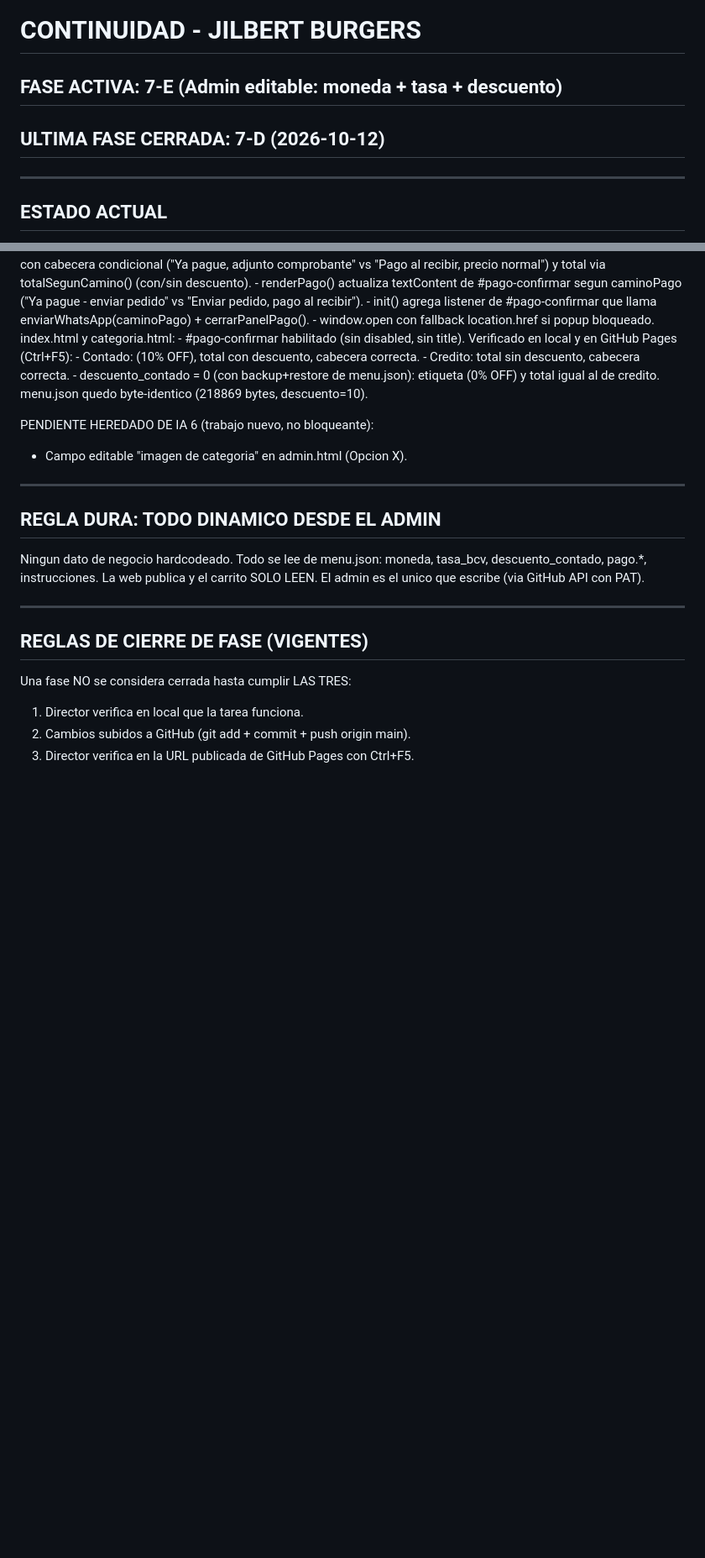
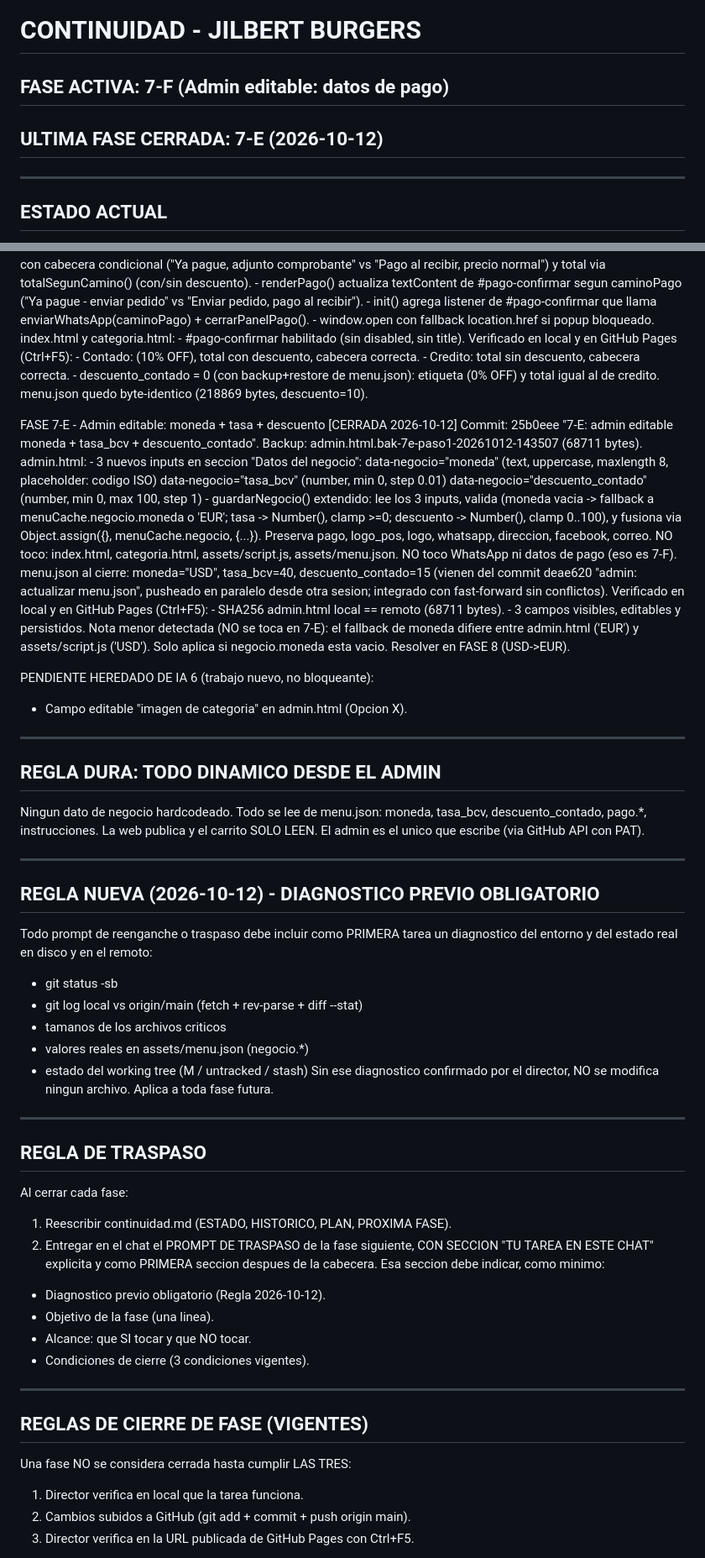
Before and after one commit to jimmya27-del/jilbert-burgers, a Markdown page: continuidad.md, 2 parts joined by grey strips. Shown at 84% size. GitHub-like rendering; blank space fills up the shorter version.

Commit message:
docs: continuidad.md con cierre 7-E y traspaso 7-F

```diff
--- a/continuidad.md
+++ b/continuidad.md
@@ -1,7 +1,7 @@
 # CONTINUIDAD - JILBERT BURGERS
 
-## FASE ACTIVA: 7-E (Admin editable: moneda + tasa + descuento)
-## ULTIMA FASE CERRADA: 7-D (2026-10-12)
+## FASE ACTIVA: 7-F (Admin editable: datos de pago)
+## ULTIMA FASE CERRADA: 7-E (2026-10-12)
 
 ---
 
@@ -57,6 +57,32 @@ FASE 7-D - WhatsApp con dos mensajes distintos    [CERRADA 2026-10-12]
       etiqueta (0% OFF) y total igual al de credito.
   menu.json quedo byte-identico (218869 bytes, descuento=10).
 
+FASE 7-E - Admin editable: moneda + tasa + descuento [CERRADA 2026-10-12]
+  Commit: 25b0eee "7-E: admin editable moneda + tasa_bcv + descuento_contado".
+  Backup: admin.html.bak-7e-paso1-20261012-143507 (68711 bytes).
+  admin.html:
+    - 3 nuevos inputs en seccion "Datos del negocio":
+        data-negocio="moneda"            (text, uppercase, maxlength 8,
+                                          placeholder: codigo ISO)
+        data-negocio="tasa_bcv"          (number, min 0, step 0.01)
+        data-negocio="descuento_contado" (number, min 0, max 100, step 1)
+    - guardarNegocio() extendido: lee los 3 inputs, valida
+      (moneda vacia -> fallback a menuCache.negocio.moneda o 'EUR';
+      tasa -> Number(), clamp >=0; descuento -> Number(), clamp 0..100),
+      y fusiona via Object.assign({}, menuCache.negocio, {...}).
+      Preserva pago, logo_pos, logo, whatsapp, direccion, facebook, correo.
+  NO toco: index.html, categoria.html, assets/script.js, assets/menu.json.
+  NO toco WhatsApp ni datos de pago (eso es 7-F).
+  menu.json al cierre: moneda="USD", tasa_bcv=40, descuento_contado=15
+    (vienen del commit deae620 "admin: actualizar menu.json", pusheado
+    en paralelo desde otra sesion; integrado con fast-forward sin conflictos).
+  Verificado en local y en GitHub Pages (Ctrl+F5):
+    - SHA256 admin.html local == remoto (68711 bytes).
+    - 3 campos visibles, editables y persistidos.
+  Nota menor detectada (NO se toca en 7-E): el fallback de moneda difiere
+    entre admin.html ('EUR') y assets/script.js ('USD'). Solo aplica si
+    negocio.moneda esta vacio. Resolver en FASE 8 (USD->EUR).
+
 PENDIENTE HEREDADO DE IA 6 (trabajo nuevo, no bloqueante):
 - Campo editable "imagen de categoria" en admin.html (Opcion X).
 
@@ -68,6 +94,36 @@ Ningun dato de negocio hardcodeado. Todo se lee de menu.json:
 moneda, tasa_bcv, descuento_contado, pago.*, instrucciones.
 La web publica y el carrito SOLO LEEN. El admin es el unico que
 escribe (via GitHub API con PAT).
+
+---
+
+## REGLA NUEVA (2026-10-12) - DIAGNOSTICO PREVIO OBLIGATORIO
+
+Todo prompt de reenganche o traspaso debe incluir como PRIMERA
+tarea un diagnostico del entorno y del estado real en disco y en
+el remoto:
+  - git status -sb
+  - git log local vs origin/main (fetch + rev-parse + diff --stat)
+  - tamanos de los archivos criticos
+  - valores reales en assets/menu.json (negocio.*)
+  - estado del working tree (M / untracked / stash)
+Sin ese diagnostico confirmado por el director, NO se modifica
+ningun archivo. Aplica a toda fase futura.
+
+---
+
+## REGLA DE TRASPASO
+
+Al cerrar cada fase:
+  1. Reescribir continuidad.md (ESTADO, HISTORICO, PLAN, PROXIMA FASE).
+  2. Entregar en el chat el PROMPT DE TRASPASO de la fase siguiente,
+     CON SECCION "TU TAREA EN ESTE CHAT" explicita y como PRIMERA
+     seccion despues de la cabecera.
+Esa seccion debe indicar, como minimo:
+  - Diagnostico previo obligatorio (Regla 2026-10-12).
+  - Objetivo de la fase (una linea).
+  - Alcance: que SI tocar y que NO tocar.
+  - Condiciones de cierre (3 condiciones vigentes).
 
 ---
 
```
Also changed, not shown: other parts of continuidad.md (+28 -18 lines).
